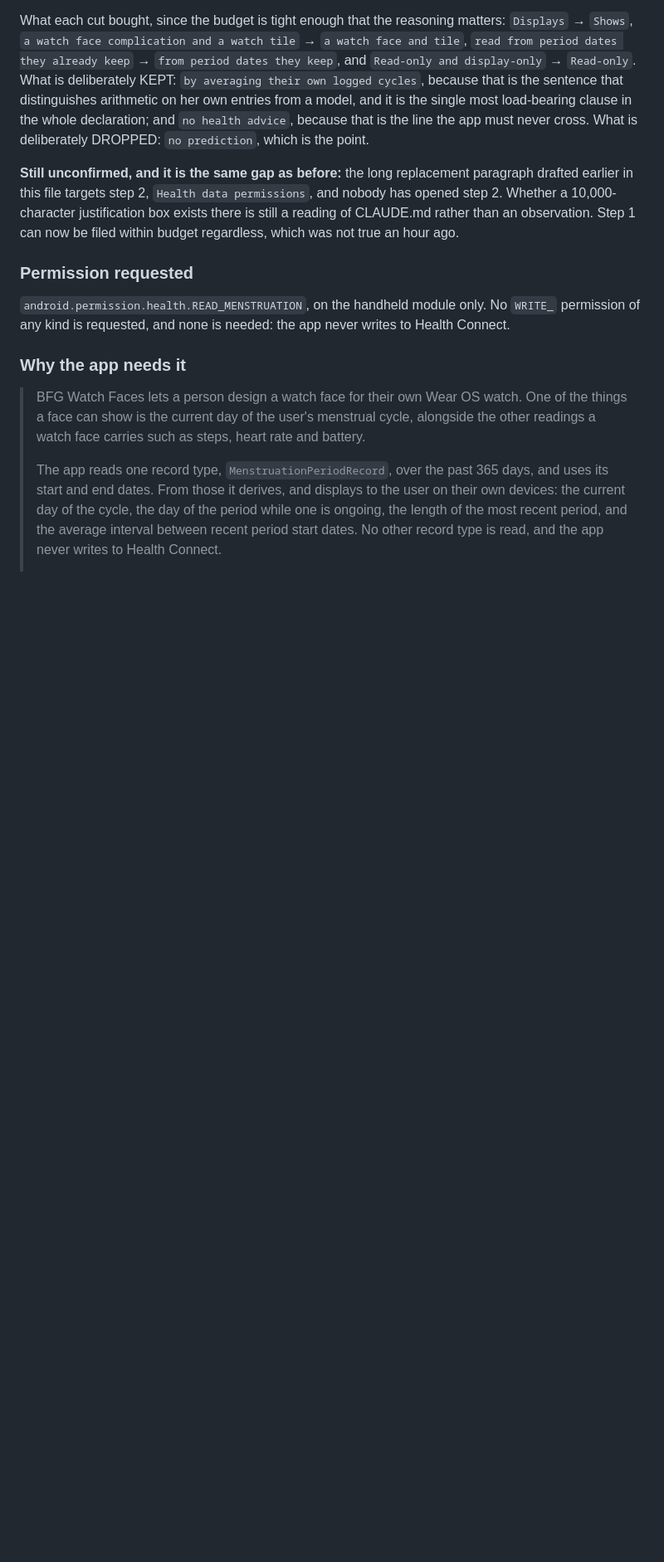
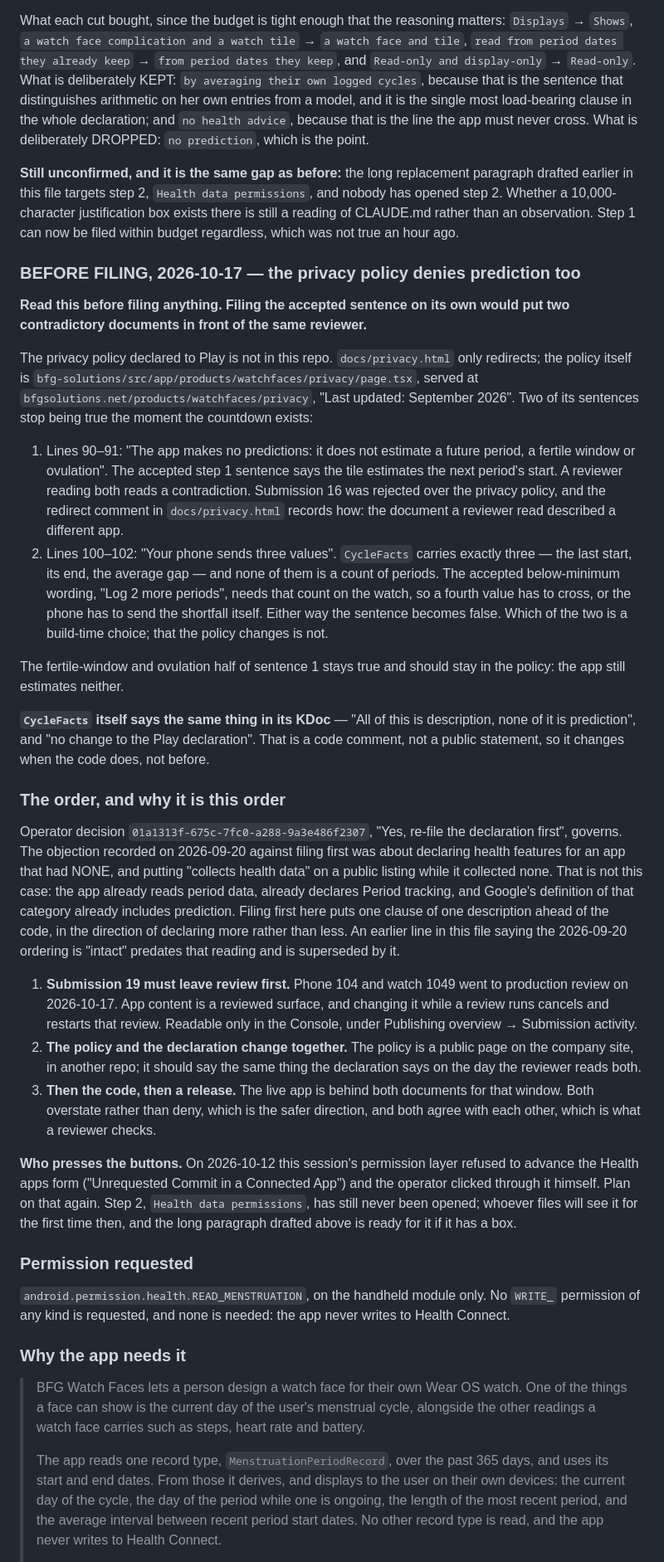
Before and after one commit to miopea/bfg-watchfaces, a Markdown page: docs/specs/cycle-complication-declarations.md, the part around one of its changes. Shown at 83% size. Drawn GitHub-style; blank space fills up the shorter version.

Commit message:
Both countdown strings accepted, and the privacy policy denies prediction too
Decision 01a147d8 accepts the step 1 sentence and the below-minimum tile
wording as drafted. It files nothing.

Recorded where the person filing will re-read it: the policy declared to
Play lives in bfg-solutions, and two of its sentences stop being true once
the countdown exists -- "it does not estimate a future period", and "your
phone sends three values", since "Log 2 more periods" needs a period count
CycleFacts does not carry. Filing the declaration alone would hand one
reviewer two documents that contradict each other.

Also records the order: submission 19 out of review first, then policy and
declaration together, then the code.

Co-Authored-By: Claude Opus 5.5 <noreply@anthropic.com>
Claude-Session: https://claude.ai/code/session_018738yrRpbJAAYwYtzNfh8h

```diff
--- a/docs/specs/cycle-complication-declarations.md
+++ b/docs/specs/cycle-complication-declarations.md
@@ -494,6 +497,69 @@ permissions`, and nobody has opened step 2. Whether a 10,000-character
 justification box exists there is still a reading of CLAUDE.md rather than an
 observation. Step 1 can now be filed within budget regardless, which was not
 true an hour ago.
+
+### BEFORE FILING, 2026-10-17 — the privacy policy denies prediction too
+
+**Read this before filing anything. Filing the accepted sentence on its own
+would put two contradictory documents in front of the same reviewer.**
+
+The privacy policy declared to Play is not in this repo. `docs/privacy.html`
+only redirects; the policy itself is
+`bfg-solutions/src/app/products/watchfaces/privacy/page.tsx`, served at
+`bfgsolutions.net/products/watchfaces/privacy`, "Last updated: September 2026".
+Two of its sentences stop being true the moment the countdown exists:
+
+1. Lines 90–91: "The app makes no predictions: it does not estimate a future
+   period, a fertile window or ovulation". The accepted step 1 sentence says
+   the tile estimates the next period's start. A reviewer reading both reads a
+   contradiction. Submission 16 was rejected over the privacy policy, and the
+   redirect comment in `docs/privacy.html` records how: the document a reviewer
+   read described a different app.
+2. Lines 100–102: "Your phone sends three values". `CycleFacts` carries exactly
+   three — the last start, its end, the average gap — and none of them is a
+   count of periods. The accepted below-minimum wording, "Log 2 more periods",
+   needs that count on the watch, so a fourth value has to cross, or the phone
+   has to send the shortfall itself. Either way the sentence becomes false.
+   Which of the two is a build-time choice; that the policy changes is not.
+
+The fertile-window and ovulation half of sentence 1 stays true and should stay
+in the policy: the app still estimates neither.
+
+**`CycleFacts` itself says the same thing in its KDoc** — "All of this is
+description, none of it is prediction", and "no change to the Play declaration".
+That is a code comment, not a public statement, so it changes when the code
+does, not before.
+
+### The order, and why it is this order
+
+Operator decision `01a1313f-675c-7fc0-a288-9a3e486f2307`, "Yes, re-file the
+declaration first", governs. The objection recorded on 2026-09-20 against filing
+first was about declaring health features for an app that had NONE, and putting
+"collects health data" on a public listing while it collected none. That is not
+this case: the app already reads period data, already declares Period tracking,
+and Google's definition of that category already includes prediction. Filing
+first here puts one clause of one description ahead of the code, in the
+direction of declaring more rather than less. An earlier line in this file
+saying the 2026-09-20 ordering is "intact" predates that reading and is
+superseded by it.
+
+1. **Submission 19 must leave review first.** Phone 104 and watch 1049 went to
+   production review on 2026-10-17. App content is a reviewed surface, and
+   changing it while a review runs cancels and restarts that review. Readable
+   only in the Console, under Publishing overview → Submission activity.
+2. **The policy and the declaration change together.** The policy is a public
+   page on the company site, in another repo; it should say the same thing the
+   declaration says on the day the reviewer reads both.
+3. **Then the code, then a release.** The live app is behind both documents
+   for that window. Both overstate rather than deny, which is the safer
+   direction, and both agree with each other, which is what a reviewer checks.
+
+**Who presses the buttons.** On 2026-10-12 this session's permission layer
+refused to advance the Health apps form ("Unrequested Commit in a Connected
+App") and the operator clicked through it himself. Plan on that again. Step 2,
+`Health data permissions`, has still never been opened; whoever files will see
+it for the first time then, and the long paragraph drafted above is ready for it
+if it has a box.
 
 ### Permission requested
 
```
Also changed, not shown: other parts of docs/specs/cycle-complication-declarations.md (+6 -3 lines).
